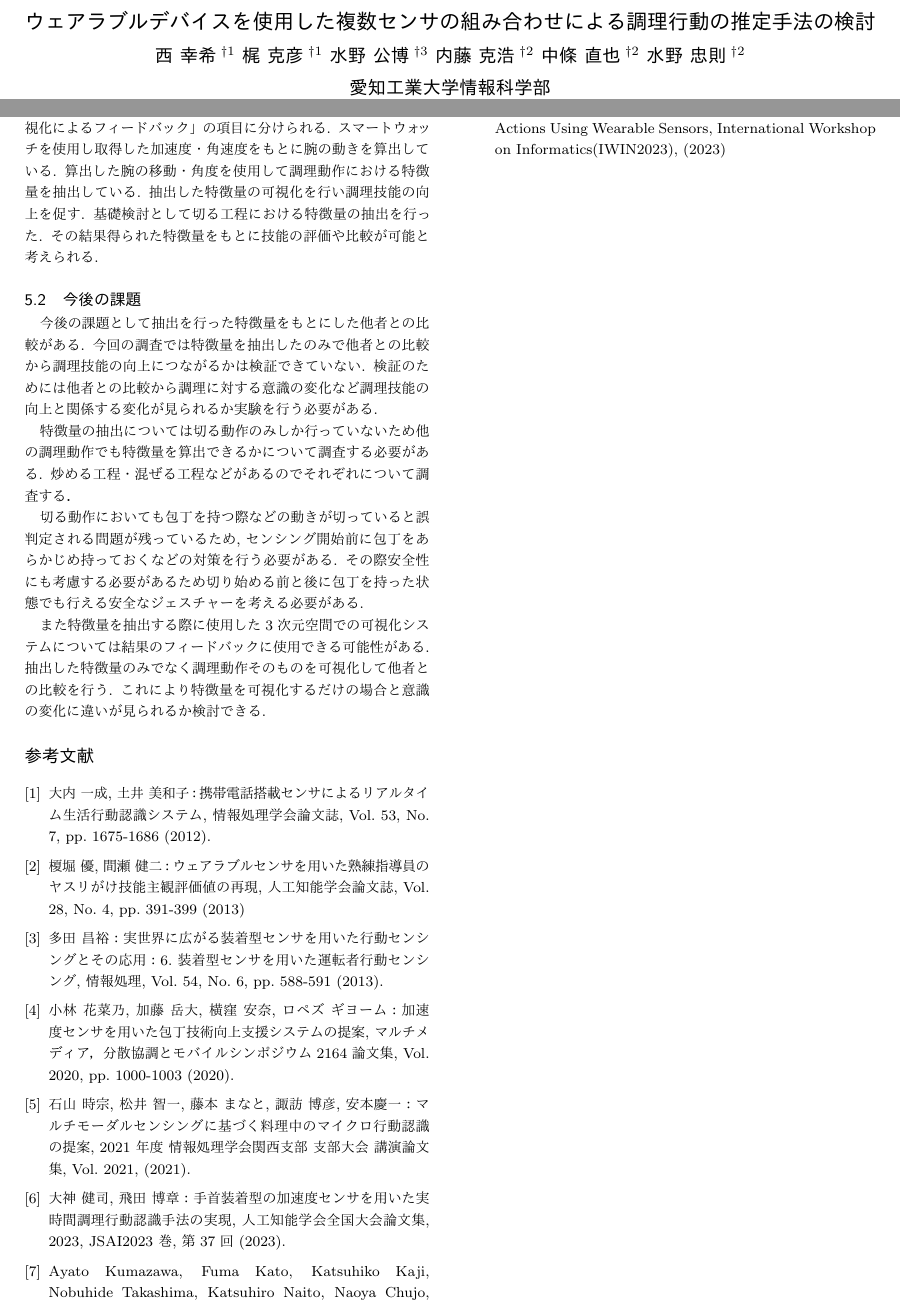
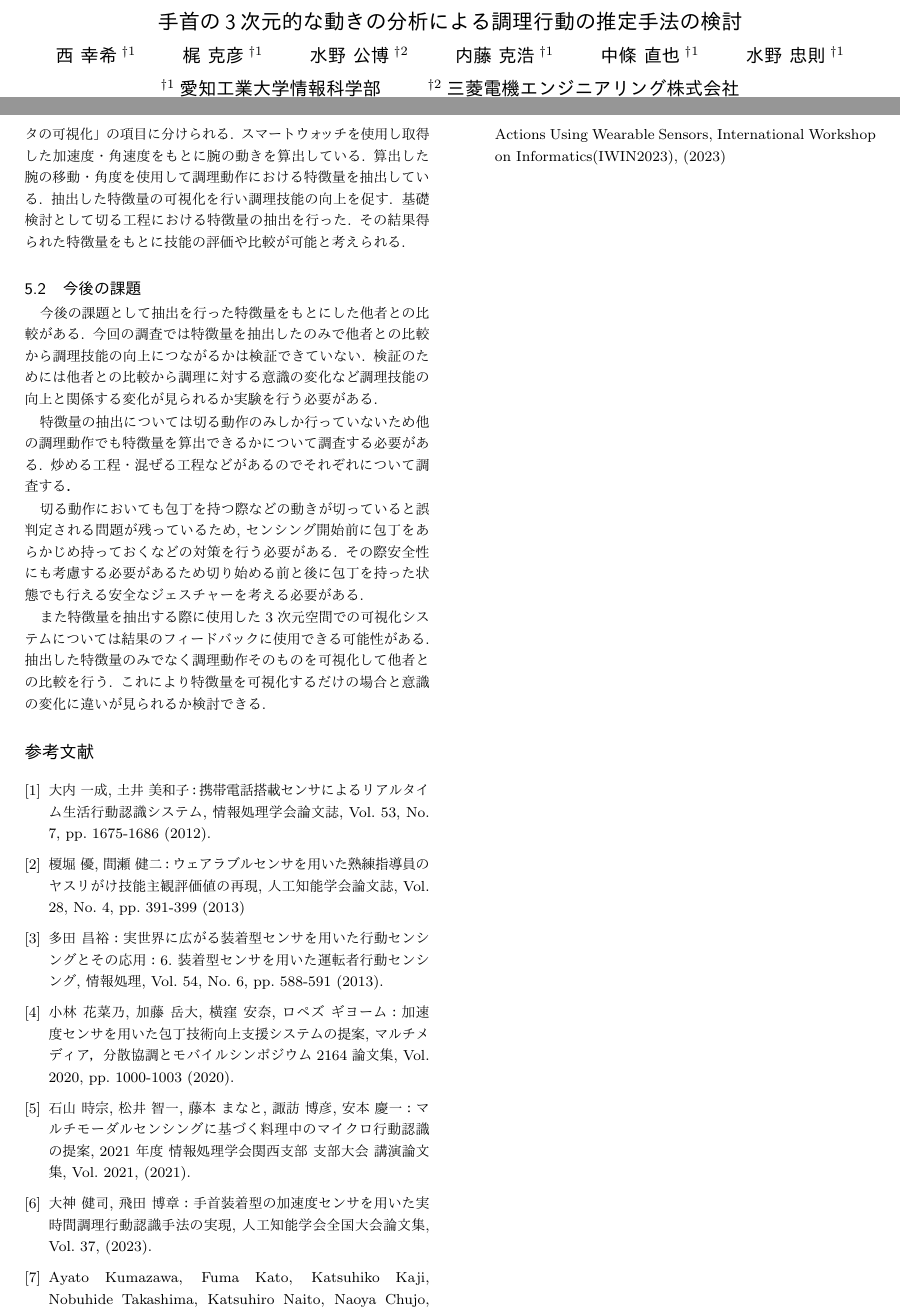
Before and after one commit to NenfuAT/Ronbun_Kakuzou, a LaTeX document (winf-paper_latex/winf-paper_latex.tex, which reads winf-paper_latex/chap3.tex, winf-paper_latex/chap5.tex): two parts of pages 1 and 4 of 4, joined at a grey line, cut at the place of the change. The pictures show the PDF file winf-paper_latex/winf-paper_latex.pdf that the author committed with the source.

Commit message:
add:ver4.3

```diff
--- a/winf-paper_latex/chap3.tex
+++ b/winf-paper_latex/chap3.tex
@@ -1,4 +1,4 @@
-\section{ウェアラブルデバイスの回転量と移動距離の推定}
+\section{ウェアラブルデバイスの3次元的な動きの推定}
 図\ref{fig:1}に本研究の全体像を示す．
 各節では全体像内の「データの収集」「データの分析」「データの可視化」について述べる.
 
@@ -8,7 +8,7 @@
 また,カメラを使わない理由としては,調理動作中の手の動きは立体的な動きであるため,複数視点から撮影を行う必要があるためである.
 
 先行研究\cite{kumazawaanalysis}では加速度のみを用いて推定するものもあるが,推定できる動作がかなり限定的である.
-そこで加速度・角速度を組み合わせて,端末の回転量や移動を算出し調理技能の分析に使用する.
+そこで加速度・角速度を組み合わせて,3次元的な動きを算出し調理技能の分析に使用する.
 
 \figimage{images/fig1.pdf}{80}{本研究の概要図}{fig:1}
 
--- a/winf-paper_latex/chap5.tex
+++ b/winf-paper_latex/chap5.tex
@@ -3,7 +3,7 @@
 \subsection{まとめ}
 本研究では調理動作のデータを分析し使用者の技能評価を行い,過去の自分との比較や熟練者との比較により調理技能向上を目的としている.
 アプローチとしてウェアラブルデバイスを用いて調理作業のデータから腕の動きを算出し特徴量の抽出に利用している.
-研究の全体像として「調理動作の収集」「データの分析」「可視化によるフィードバック」の項目に分けられる.
+研究の全体像として「データの収集」「データの分析」「データの可視化」の項目に分けられる.
 スマートウォッチを使用し取得した加速度・角速度をもとに腕の動きを算出している.
 算出した腕の移動・角度を使用して調理動作における特徴量を抽出している.
 抽出した特徴量の可視化を行い調理技能の向上を促す.
--- a/winf-paper_latex/winf-paper_latex.tex
+++ b/winf-paper_latex/winf-paper_latex.tex
@@ -23,13 +23,13 @@
 % ---------------
 
 %% 和文題目
-\title{ウェアラブルデバイスを使用した複数センサの組み合わせによる調理行動の推定手法の検討}
+\title{手首の3次元的な動きの分析による調理行動の推定手法の検討}
 
 %% 和文著者
-\author{西 幸希\DAG{1} 梶 克彦\DAG{1} 水野 公博\DAG{3} 内藤 克浩\DAG{2} 中條 直也\DAG{2} 水野 忠則\DAG{2}}
+\author{西 幸希\DAG{1} \qquad 梶 克彦\DAG{1} \qquad 水野 公博\DAG{2} \qquad 内藤 克浩\DAG{1} \qquad 中條 直也\DAG{1} \qquad 水野 忠則\DAG{1}}
 
 %% 和文所属
-\affiliation{愛知工業大学情報科学部}
+\affiliation{\DAG{1}愛知工業大学情報科学部 \qquad \DAG{2}三菱電機エンジニアリング株式会社}
 
 
 
@@ -77,14 +77,14 @@ No. 7, pp. 1675-1686 (2012).
 \bibitem{マ
 ルチモーダルセンシングに基づく料理中のマイクロ行動認識
 の提案}
-石山 時宗, 松井 智一, 藤本 まなと, 諏訪 博彦, 安本慶一：マ
+石山 時宗, 松井 智一, 藤本 まなと, 諏訪 博彦, 安本 慶一：マ
 ルチモーダルセンシングに基づく料理中のマイクロ行動認識
 の提案, 2021 年度 情報処理学会関西支部 支部大会 講演論文
 集, Vol. 2021, (2021).
 
 \bibitem{手首装着型の加速度センサを用いた実時間調理行動認識手法の実現}
 大神 健司, 飛田 博章：手首装着型の加速度センサを用いた実時間調理行動認識手法の実現,
- 人工知能学会全国大会論文集, 2023, JSAI2023 巻, 第37回 (2023).
+ 人工知能学会全国大会論文集, Vol. 37, (2023).
 
 \bibitem{kumazawaanalysis}
 Ayato Kumazawa, Fuma Kato, Katsuhiko Kaji, Nobuhide Takashima, Katsuhiro Naito, Naoya Chujo, and Tadanori Mizuno：
```
Also changed, not shown: winf-paper_latex/chap1.tex (+2 -2 lines), winf-paper_latex/chap2.tex (+2 -2 lines), winf-paper_latex/chap4.tex (+3 -3 lines), winf-paper_latex/winf-paper_latex.pdf, winf-paper_latex/chap3.tex (3 more changed lines).
